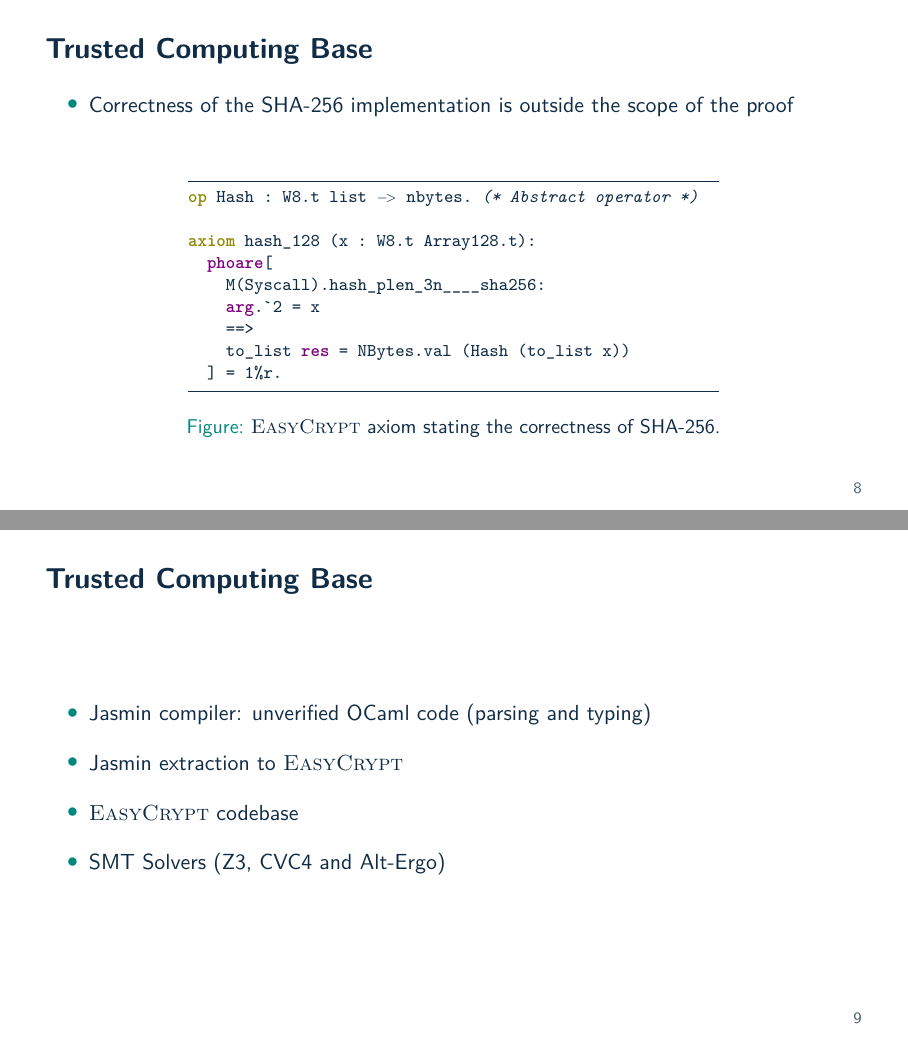
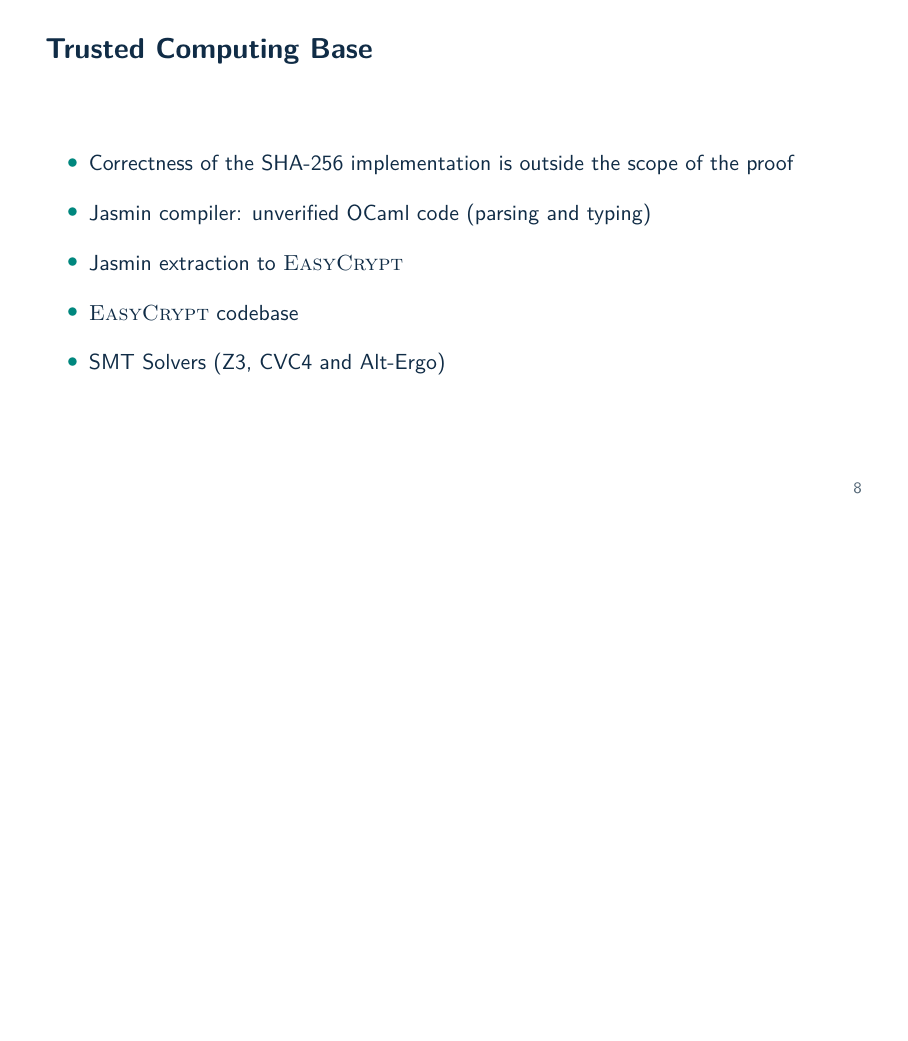
Before and after one commit to ruipedro16/ches-2026-xmss-slides, LaTeX slides (slides.tex, which reads verification.tex): pages 19 and 20 of 33 before the commit and page 19 of 32 after it, the two joined at a grey line, the shorter picture padded with empty space. The pictures show the PDF file pdf/slides.pdf that the author committed with the source.

Commit message:
merge tcb slides

```diff
--- a/verification.tex
+++ b/verification.tex
@@ -1,31 +1,8 @@
-\begin{frame}[fragile]{Trusted Computing Base}
-  \begin{itemize}
-    \item Correctness of the SHA-256 implementation is outside the
-      scope of the proof
-  \end{itemize}
-
-  \vspace{7mm}
-  \begin{figure}[t!]
-    \centering
-    \begin{minipage}{.65\textwidth}
-      \begin{easycrypt}{}{}
-op Hash : W8.t list -> nbytes. (* Abstract operator *)
-
-axiom hash_128 (x : W8.t Array128.t):
-  phoare[
-    M(Syscall).hash_plen_3n____sha256:
-    arg.`2 = x
-    ==>
-    to_list res = NBytes.val (Hash (to_list x))
-  ] = 1%r.\end{easycrypt}
-    \end{minipage}
-    \caption{\EasyCrypt axiom stating the correctness of SHA-256.}
-  \end{figure}
-\end{frame}
-
 \begin{frame}{Trusted Computing Base}
   \begin{itemize}
     \setlength{\itemsep}{4mm}
+    \item Correctness of the SHA-256 implementation is outside the
+      scope of the proof
     \item Jasmin compiler: unverified OCaml code (parsing and typing)
     \item Jasmin extraction to \EasyCrypt
     \item \EasyCrypt codebase
```
Also changed, not shown: xmss.tex (+3 -3 lines), pdf/slides.pdf.
